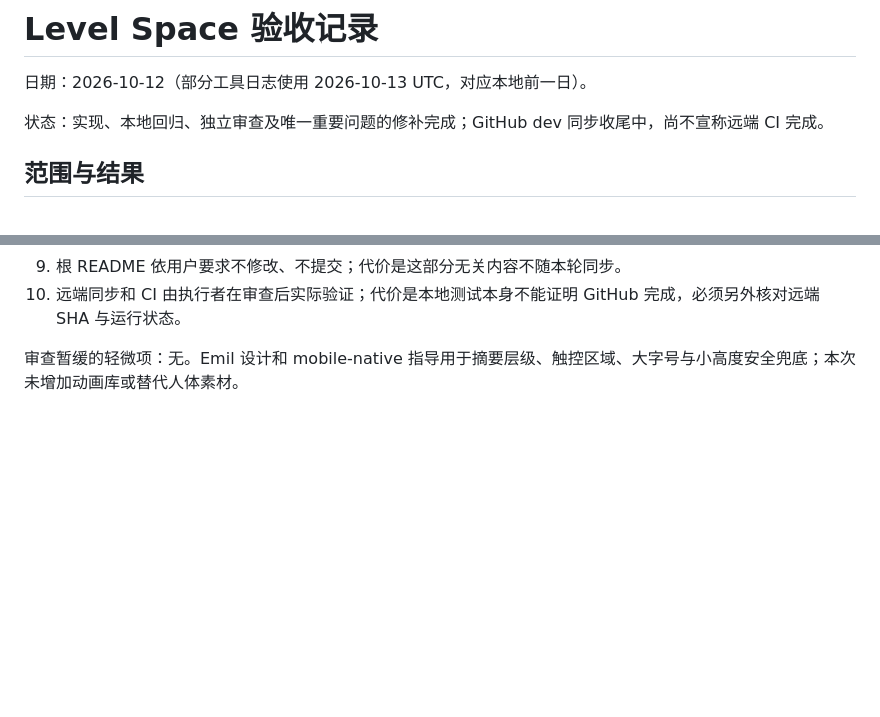
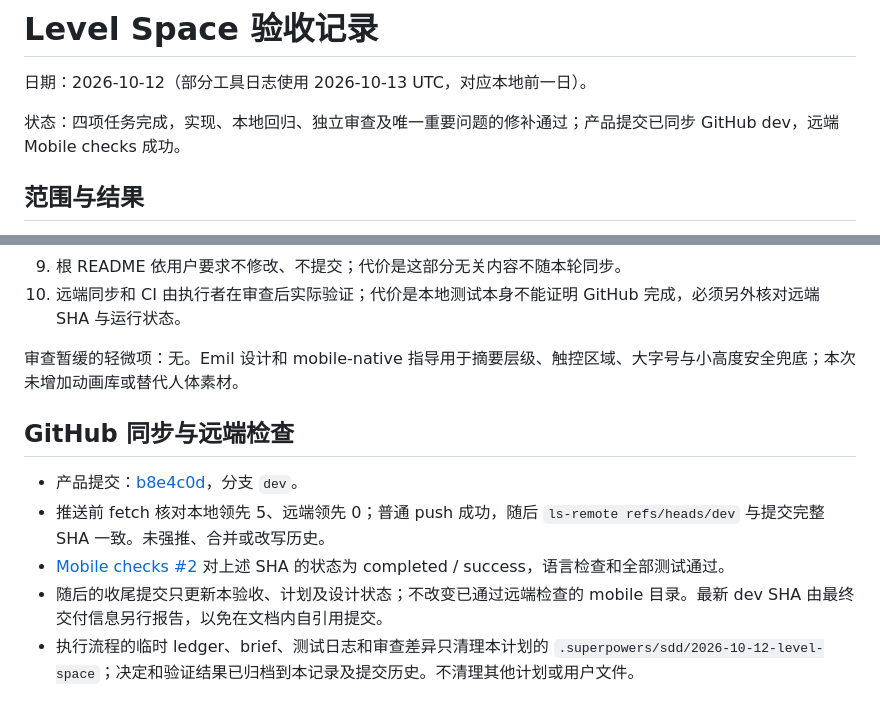
Before and after one commit to keith1117/Track, a Markdown page: docs/qa/2026-10-12-level-space.md, 2 parts joined by grey strips. Drawn GitHub-style; blank space fills up the shorter version.

Commit message:
docs: close level redesign verification and dev sync

```diff
--- a/docs/qa/2026-10-12-level-space.md
+++ b/docs/qa/2026-10-12-level-space.md
@@ -2,7 +2,7 @@
 
 日期：2026-10-12（部分工具日志使用 2026-10-13 UTC，对应本地前一日）。
 
-状态：实现、本地回归、独立审查及唯一重要问题的修补完成；GitHub dev 同步收尾中，尚不宣称远端 CI 完成。
+状态：四项任务完成，实现、本地回归、独立审查及唯一重要问题的修补通过；产品提交已同步 GitHub dev，远端 Mobile checks 成功。
 
 ## 范围与结果
 
@@ -95,3 +95,11 @@
 10. 远端同步和 CI 由执行者在审查后实际验证；代价是本地测试本身不能证明 GitHub 完成，必须另外核对远端 SHA 与运行状态。
 
 审查暂缓的轻微项：无。Emil 设计和 mobile-native 指导用于摘要层级、触控区域、大字号与小高度安全兜底；本次未增加动画库或替代人体素材。
+
+## GitHub 同步与远端检查
+
+- 产品提交：[b8e4c0d](https://github.com/keith1117/Track/commit/b8e4c0d1a60ab24fdf1d47f58f796c08b1ed1e6a)，分支 `dev`。
+- 推送前 fetch 核对本地领先 5、远端领先 0；普通 push 成功，随后 `ls-remote refs/heads/dev` 与提交完整 SHA 一致。未强推、合并或改写历史。
+- [Mobile checks #2](https://github.com/keith1117/Track/actions/runs/38344214343) 对上述 SHA 的状态为 completed / success，语言检查和全部测试通过。
+- 随后的收尾提交只更新本验收、计划及设计状态；不改变已通过远端检查的 mobile 目录。最新 dev SHA 由最终交付信息另行报告，以免在文档内自引用提交。
+- 执行流程的临时 ledger、brief、测试日志和审查差异只清理本计划的 `.superpowers/sdd/2026-10-12-level-space`；决定和验证结果已归档到本记录及提交历史。不清理其他计划或用户文件。
```
Also changed, not shown: 2 other files.
